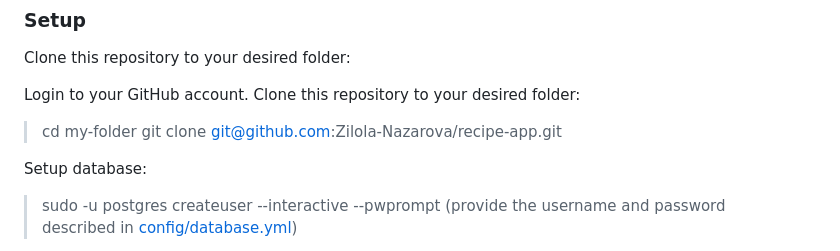
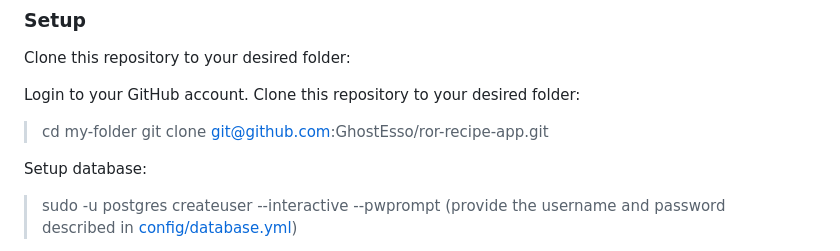
Before and after one commit to GhostEsso/ror-recipe-app, a Markdown page: README.md, the part around the change. GitHub-like rendering.

Commit message:
linters fixed

```diff
--- a/README.md
+++ b/README.md
@@ -99,7 +99,7 @@ Clone this repository to your desired folder:
 Login to your GitHub account. Clone this repository to your desired folder:
 
 > cd my-folder
-> git clone git@github.com:Zilola-Nazarova/recipe-app.git
+> git clone git@github.com:GhostEsso/ror-recipe-app.git
 
 Setup database:
 > sudo -u postgres createuser --interactive --pwprompt
```
